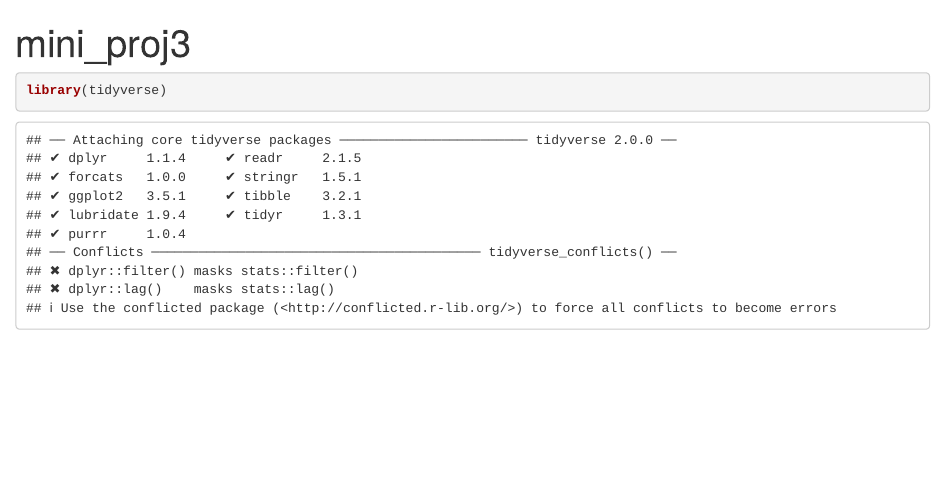
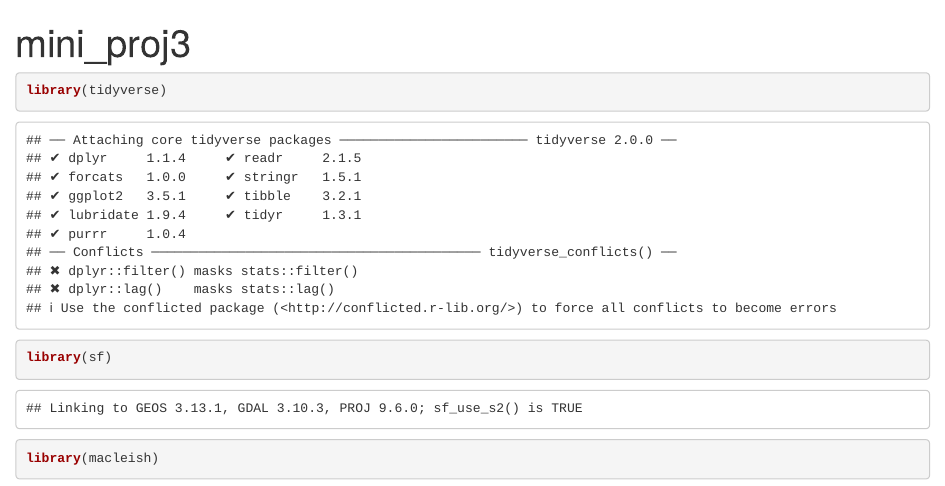
Before and after one commit to hartlegr/macleish, an R Markdown document (mini-proj3.Rmd): the page in a window 1100 px wide, from its top. Rendered offline with R 4.5, knitr and Pandoc, with nearby package versions.

Commit message:
macleish is here

````diff
--- a/mini-proj3.Rmd
+++ b/mini-proj3.Rmd
@@ -9,5 +9,7 @@ knitr::opts_chunk$set(echo = TRUE)
 
 ```{r}
 library(tidyverse)
+library(sf)
+library(macleish)
 
 ```
````
